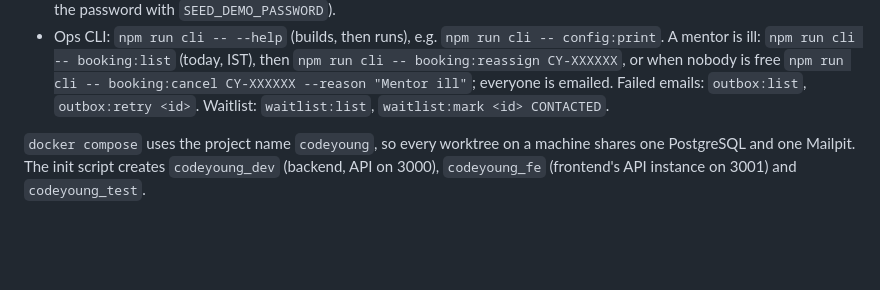
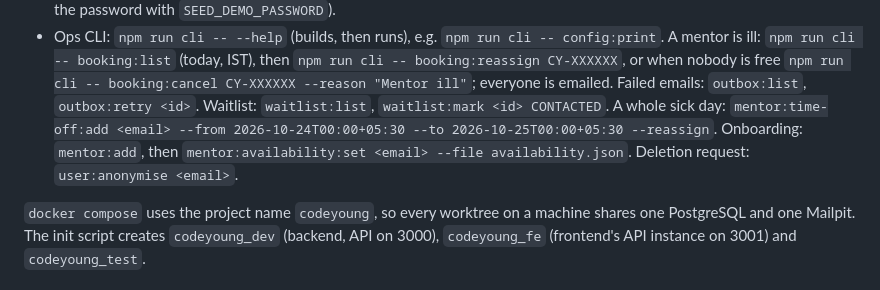
Before and after one commit to Medhashetty15/codeyoung-platform, a Markdown page: README.md, the part around the change. Drawn GitHub-style; blank space fills up the shorter version.

Commit message:
docs: document mentor schedule changes and account deletion

```diff
--- a/README.md
+++ b/README.md
@@ -42,6 +42,9 @@ curl localhost:3000/api/v1/health/ready    # {"status":"ok",...}
   `npm run cli -- booking:reassign CY-XXXXXX`, or when nobody is free
   `npm run cli -- booking:cancel CY-XXXXXX --reason "Mentor ill"`; everyone is emailed. Failed
   emails: `outbox:list`, `outbox:retry <id>`. Waitlist: `waitlist:list`, `waitlist:mark <id> CONTACTED`.
+  A whole sick day: `mentor:time-off:add <email> --from 2026-10-24T00:00+05:30 --to 2026-10-25T00:00+05:30 --reassign`.
+  Onboarding: `mentor:add`, then `mentor:availability:set <email> --file availability.json`.
+  Deletion request: `user:anonymise <email>`.
 
 `docker compose` uses the project name `codeyoung`, so every worktree on a machine shares one
 PostgreSQL and one Mailpit. The init script creates `codeyoung_dev` (backend, API on 3000),
```
Also changed, not shown: docs/01-requirements.md (+1 -1 lines), docs/03-backend-design.md (+19 -0 lines).
